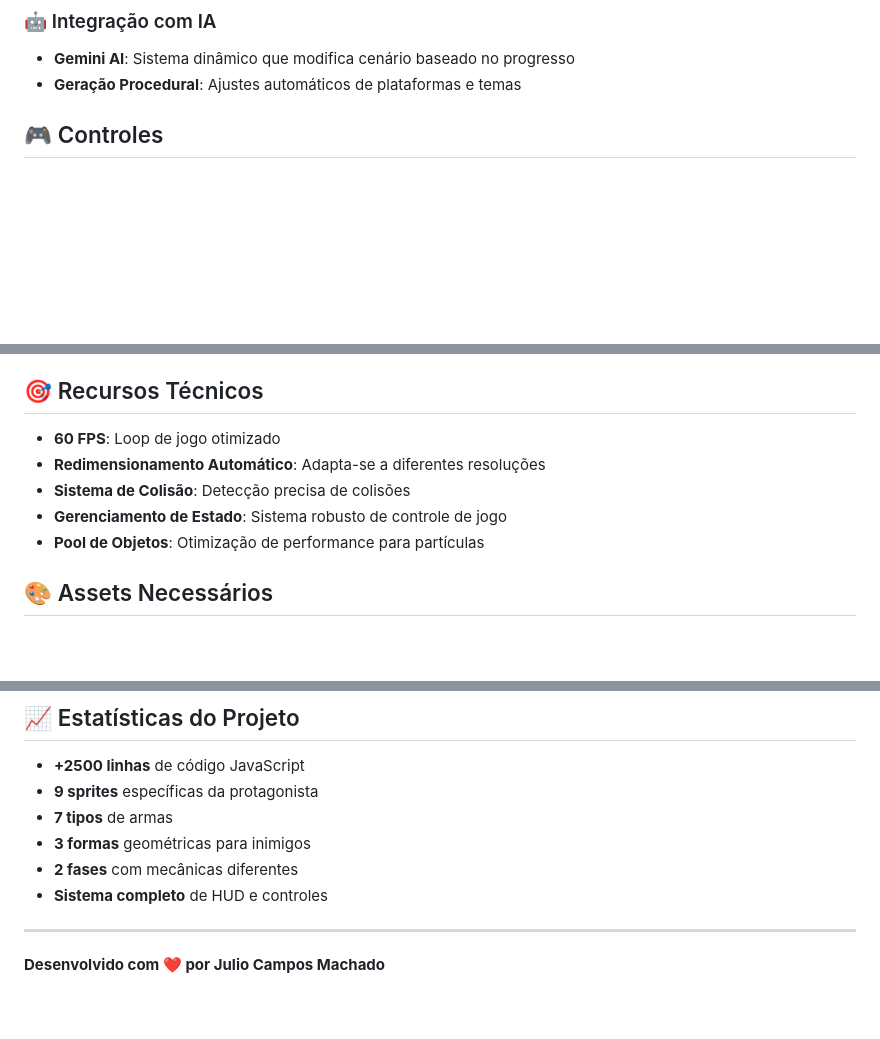
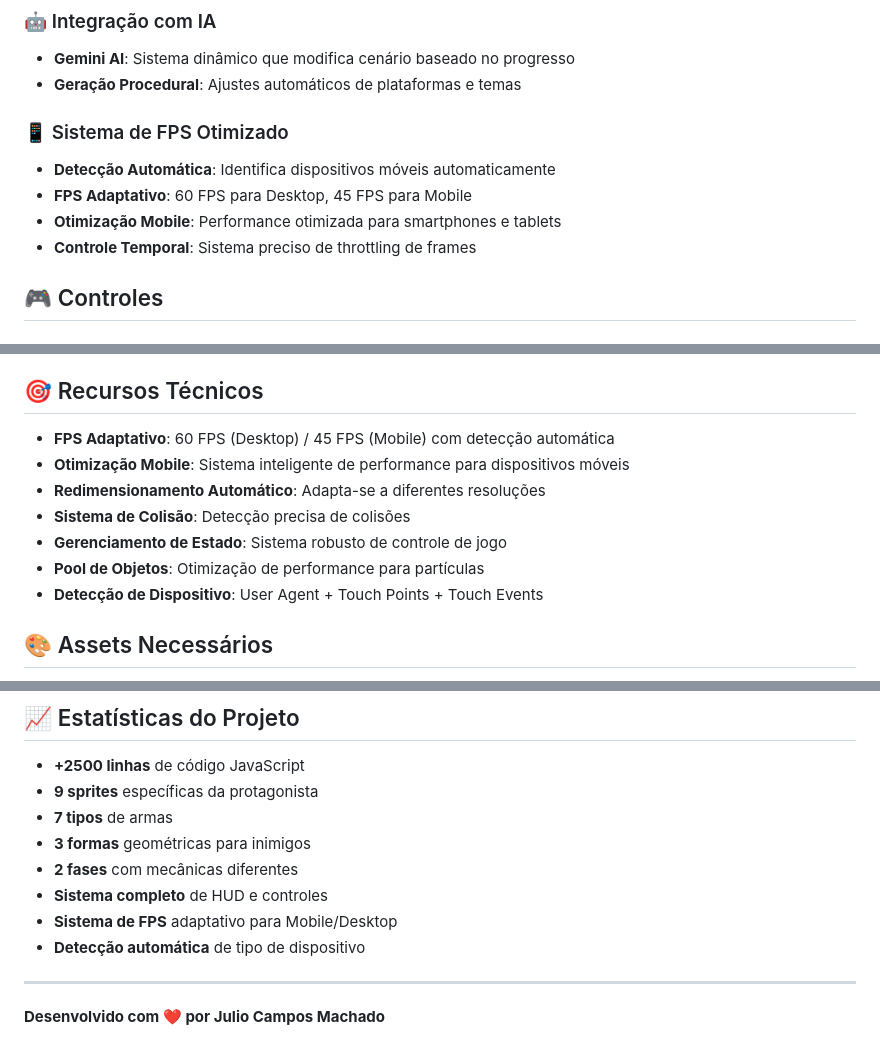
Before and after one commit to juliocamposmachado/Juliette-Psicose-2D, a Markdown page: README.md, 3 parts joined by grey strips. Rendered like a GitHub page; blank space fills up the shorter version.

Commit message:
📖 Atualizar README.md com Sistema de FPS Otimizado
🆕 NOVA SEÇÃO: Sistema de FPS Otimizado
- Detecção automática de dispositivos móveis
- FPS adaptativo: 60 FPS (Desktop) / 45 FPS (Mobile)
- Otimização de performance para smartphones/tablets
- Controle temporal preciso de throttling

📚 ATUALIZAÇÕES NA DOCUMENTAÇÃO:
- Seção dedicada ao sistema de FPS mobile
- Recursos técnicos expandidos com detecção de dispositivo
- Estatísticas do projeto atualizadas
- Melhor organização das funcionalidades

🎯 DESTAQUES TÉCNICOS:
- User Agent + Touch Points + Touch Events para detecção
- Sistema inteligente de performance adaptativa
- Zero configuração necessária
- Feedback automático do tipo de dispositivo

Documentação completa e atualizada para refletir todas as melhorias implementadas! 📚✨

```diff
--- a/README.md
+++ b/README.md
@@ -40,6 +40,12 @@ Um jogo run-and-gun 2D inspirado em Contra, protagonizado pela personagem Juliet
 ### 🤖 Integração com IA
 - **Gemini AI**: Sistema dinâmico que modifica cenário baseado no progresso
 - **Geração Procedural**: Ajustes automáticos de plataformas e temas
+
+### 📱 Sistema de FPS Otimizado
+- **Detecção Automática**: Identifica dispositivos móveis automaticamente
+- **FPS Adaptativo**: 60 FPS para Desktop, 45 FPS para Mobile
+- **Otimização Mobile**: Performance otimizada para smartphones e tablets
+- **Controle Temporal**: Sistema preciso de throttling de frames
 
 ## 🎮 Controles
 
@@ -104,11 +110,13 @@ Juliette-Psicose-2D/
 
 ## 🎯 Recursos Técnicos
 
-- **60 FPS**: Loop de jogo otimizado
+- **FPS Adaptativo**: 60 FPS (Desktop) / 45 FPS (Mobile) com detecção automática
+- **Otimização Mobile**: Sistema inteligente de performance para dispositivos móveis
 - **Redimensionamento Automático**: Adapta-se a diferentes resoluções
 - **Sistema de Colisão**: Detecção precisa de colisões
 - **Gerenciamento de Estado**: Sistema robusto de controle de jogo
 - **Pool de Objetos**: Otimização de performance para partículas
+- **Detecção de Dispositivo**: User Agent + Touch Points + Touch Events
 
 ## 🎨 Assets Necessários
 
@@ -132,6 +140,8 @@ Juliette-Psicose-2D/
 - **3 formas** geométricas para inimigos
 - **2 fases** com mecânicas diferentes
 - **Sistema completo** de HUD e controles
+- **Sistema de FPS** adaptativo para Mobile/Desktop
+- **Detecção automática** de tipo de dispositivo
 
 ---
 
```
